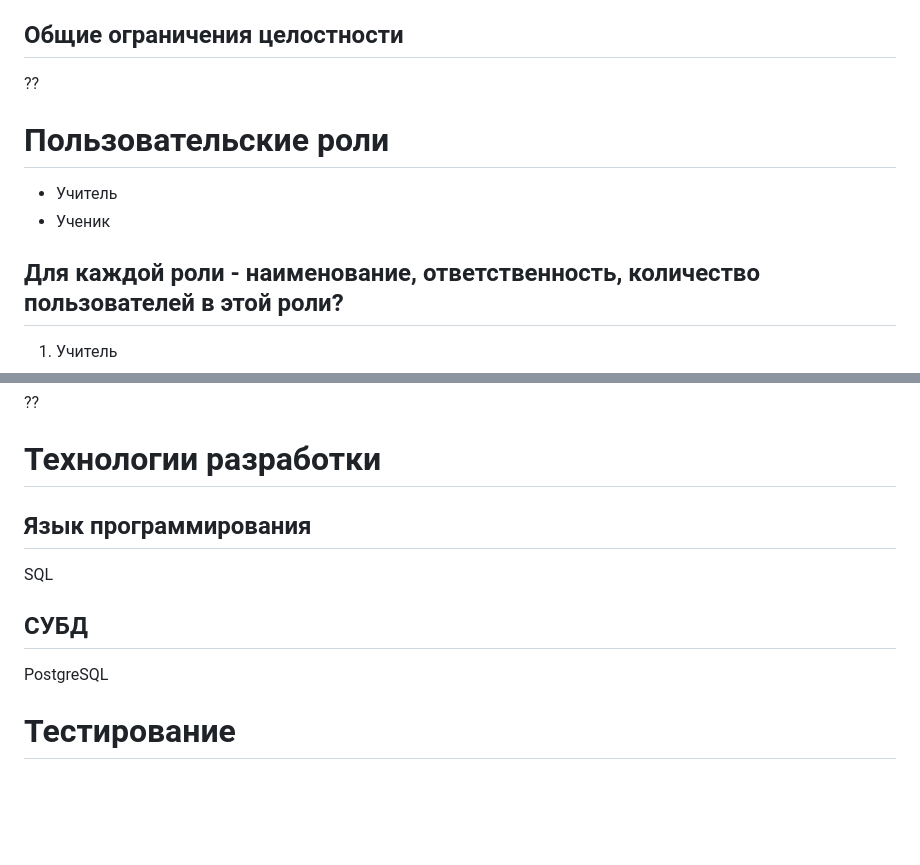
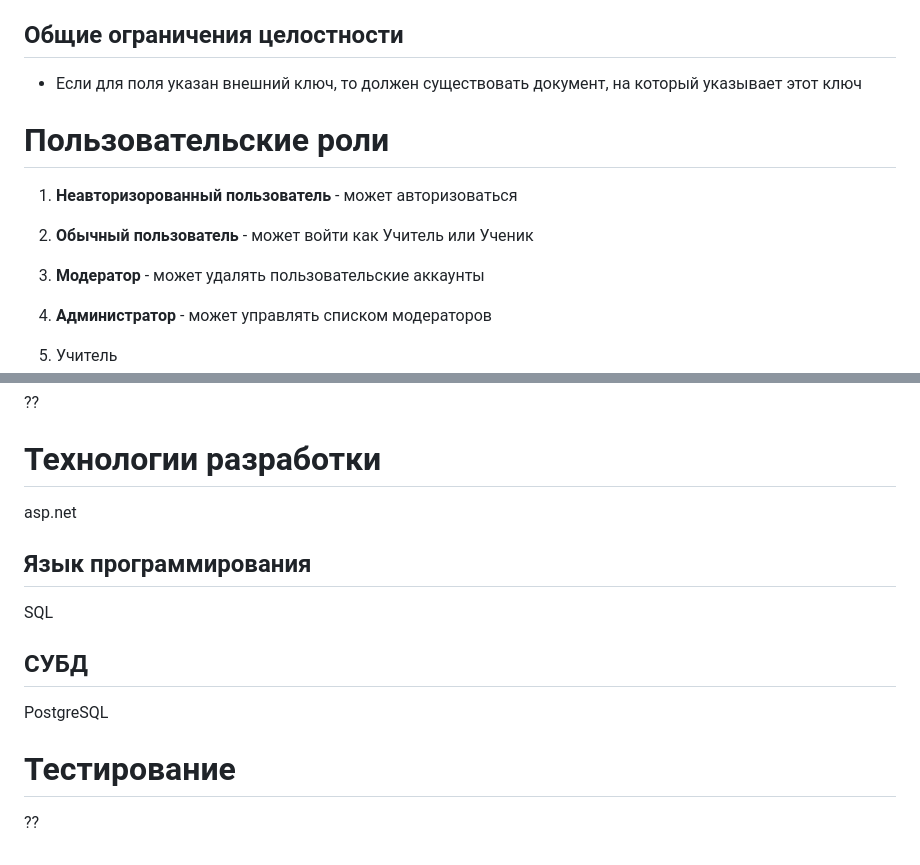
Before and after one commit to GeorgeD615/teach-to-each, a Markdown page: README.md, 2 parts joined by grey strips. Drawn GitHub-style; blank space fills up the shorter version.

```diff
--- a/README.md
+++ b/README.md
@@ -20,9 +75,11 @@ teach-to-each
 ## Общие ограничения целостности
-??
+  - Если для поля указан внешний ключ, то должен существовать документ, на который указывает этот ключ
 # Пользовательские роли
-- Учитель
-- Ученик
-## Для каждой роли - наименование, ответственность, количество пользователей в этой роли?
+1. **Неавторизорованный пользователь** - может авторизоваться
+2. **Обычный пользователь** - может войти как Учитель или Ученик
+3. **Модератор** - может удалять пользовательские аккаунты
+4. **Администратор** - может управлять списком модераторов
+
 1. Учитель
     *  добавлять учеников
     *  добавлять дз своим ученикам
@@ -35,8 +92,10 @@ teach-to-each
 # UI / API
 ??
 # Технологии разработки
+asp.net
 ## Язык программирования
 SQL
 ## СУБД
 PostgreSQL
 # Тестирование
+??
```
Also changed, not shown: other parts of README.md (+67 -12 lines).
